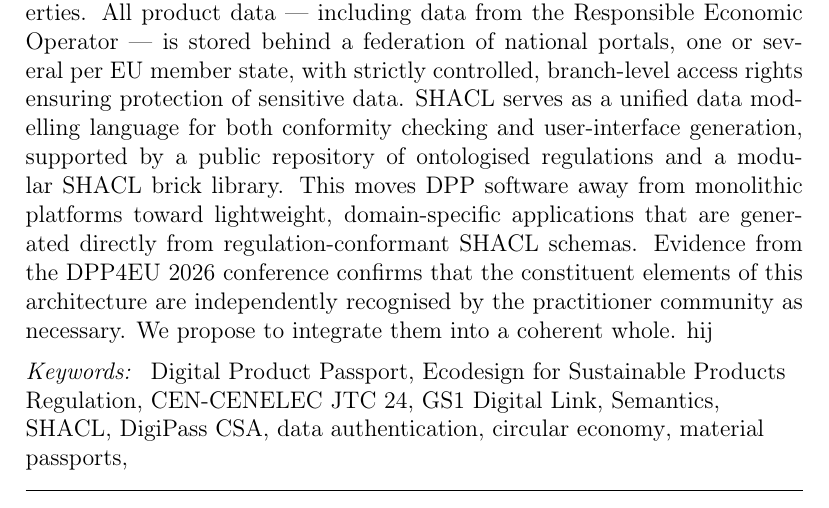
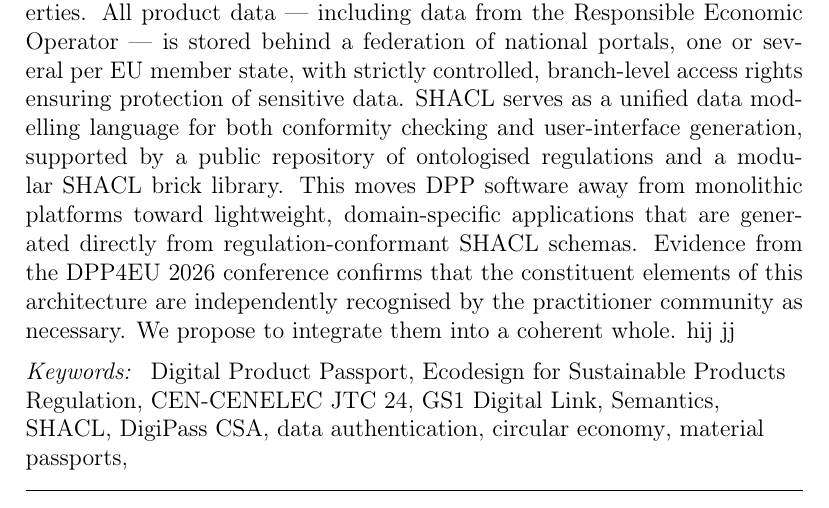
Before and after one commit to heinz-preisig/DigiPassPortPaper, a LaTeX paper (DPP____The_Graph_of_Passport_Model/main.tex, which reads DPP____The_Graph_of_Passport_Model/abstract.tex): part of page 2 of 77, cut so that both start at the same text. Compiled offline with pdfLaTeX.

Commit message:
test pdf copy

```diff
--- a/DPP____The_Graph_of_Passport_Model/abstract.tex
+++ b/DPP____The_Graph_of_Passport_Model/abstract.tex
@@ -23,5 +23,5 @@
 regulation-conformant \SHACL\ schemas. Evidence from the \DPPforEU~2026 conference confirms that the
 constituent elements of this architecture are independently recognised by the
 practitioner community as necessary. We propose to integrate them into a
-coherent whole. hij
+coherent whole. hij jj
 \end{abstract}
```
